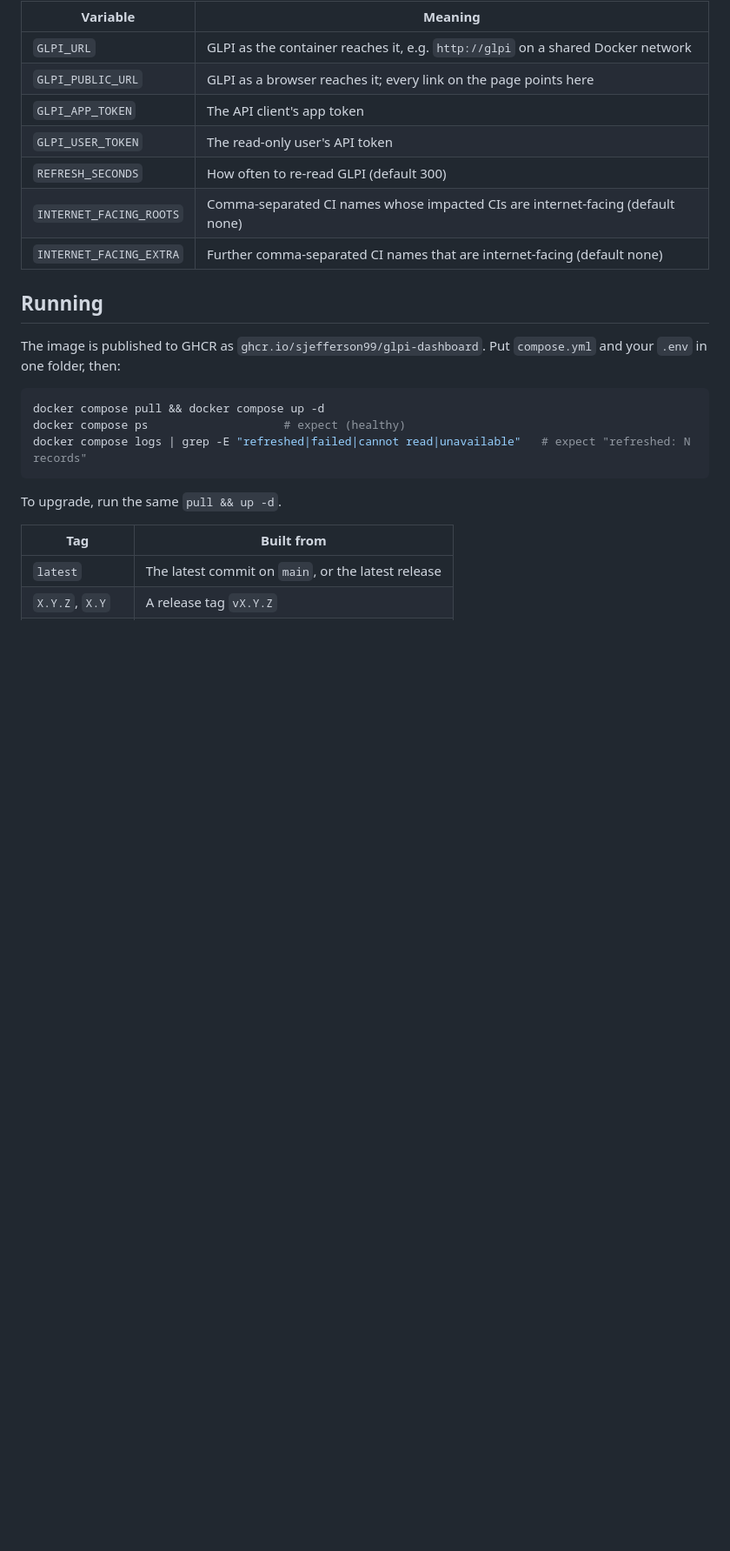
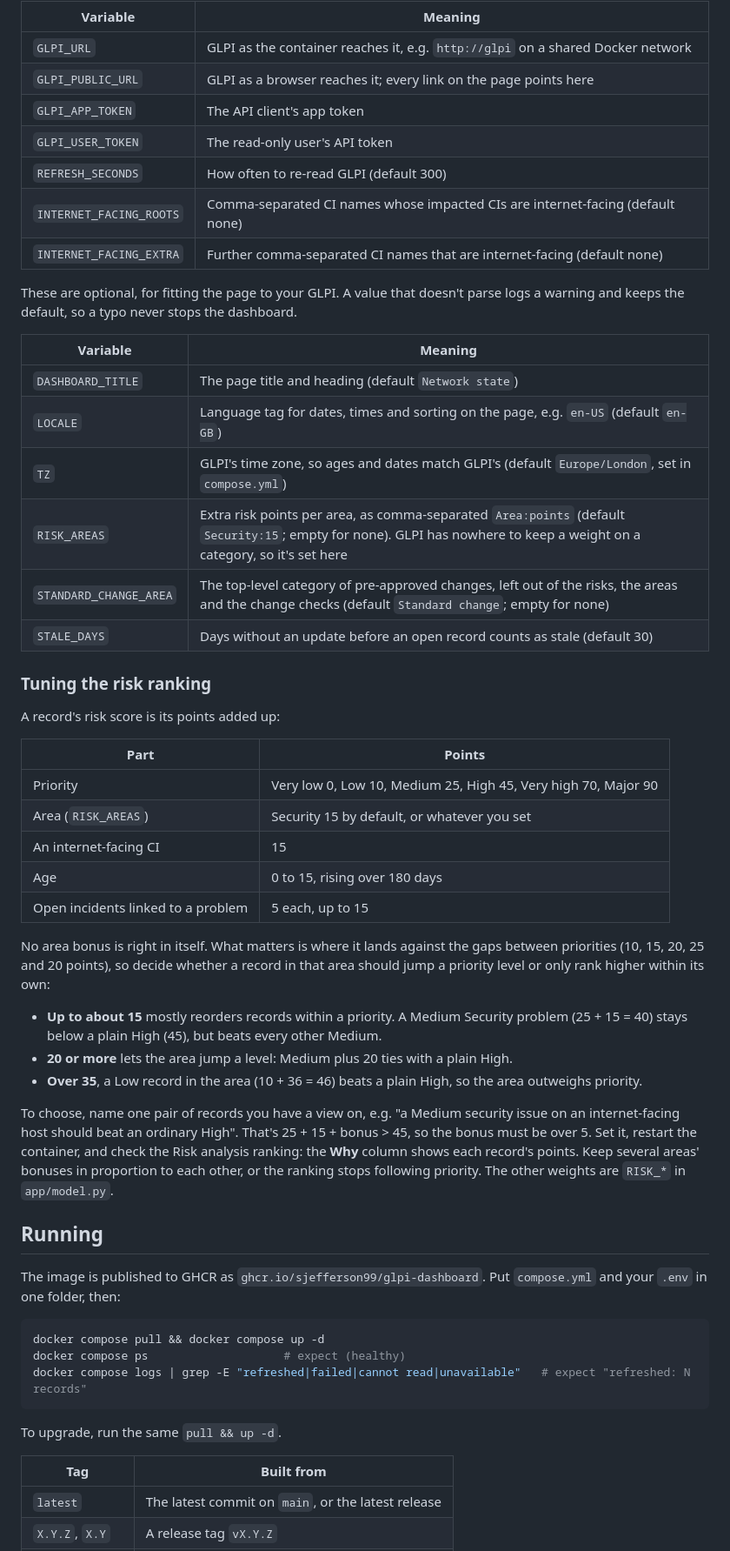
Before and after one commit to sjefferson99/glpi-dashboard, a Markdown page: README.md, the part around one of its changes. Shown at 87% size. GitHub-like rendering; blank space fills up the shorter version.

```diff
--- a/README.md
+++ b/README.md
@@ -166,6 +169,45 @@ Copy `.env.example` to `.env` and fill it in. Keep `.env` readable only by admin
 | `INTERNET_FACING_ROOTS` | Comma-separated CI names whose impacted CIs are internet-facing (default none) |
 | `INTERNET_FACING_EXTRA` | Further comma-separated CI names that are internet-facing (default none) |
 
+These are optional, for fitting the page to your GLPI. A value that doesn't parse logs a warning and keeps the
+default, so a typo never stops the dashboard.
+
+| Variable | Meaning |
+|---|---|
+| `DASHBOARD_TITLE` | The page title and heading (default `Network state`) |
+| `LOCALE` | Language tag for dates, times and sorting on the page, e.g. `en-US` (default `en-GB`) |
+| `TZ` | GLPI's time zone, so ages and dates match GLPI's (default `Europe/London`, set in `compose.yml`) |
+| `RISK_AREAS` | Extra risk points per area, as comma-separated `Area:points` (default `Security:15`; empty for none). GLPI has nowhere to keep a weight on a category, so it's set here |
+| `STANDARD_CHANGE_AREA` | The top-level category of pre-approved changes, left out of the risks, the areas and the change checks (default `Standard change`; empty for none) |
+| `STALE_DAYS` | Days without an update before an open record counts as stale (default 30) |
+
+### Tuning the risk ranking
+
+A record's risk score is its points added up:
+
+| Part | Points |
+|---|---|
+| Priority | Very low 0, Low 10, Medium 25, High 45, Very high 70, Major 90 |
+| Area (`RISK_AREAS`) | Security 15 by default, or whatever you set |
+| An internet-facing CI | 15 |
+| Age | 0 to 15, rising over 180 days |
+| Open incidents linked to a problem | 5 each, up to 15 |
+
+No area bonus is right in itself. What matters is where it lands against the gaps between priorities (10, 15, 20,
+25 and 20 points), so decide whether a record in that area should jump a priority level or only rank higher
+within its own:
+
+- **Up to about 15** mostly reorders records within a priority. A Medium Security problem (25 + 15 = 40) stays
+  below a plain High (45), but beats every other Medium.
+- **20 or more** lets the area jump a level: Medium plus 20 ties with a plain High.
+- **Over 35**, a Low record in the area (10 + 36 = 46) beats a plain High, so the area outweighs priority.
+
+To choose, name one pair of records you have a view on, e.g. "a Medium security issue on an internet-facing host
+should beat an ordinary High". That's 25 + 15 + bonus > 45, so the bonus must be over 5. Set it, restart the
+container, and check the Risk analysis ranking: the **Why** column shows each record's points. Keep several areas'
+bonuses in proportion to each other, or the ranking stops following priority. The other weights are `RISK_*` in
+`app/model.py`.
+
 ## Running
 
 The image is published to GHCR as `ghcr.io/sjefferson99/glpi-dashboard`. Put `compose.yml` and your `.env`
```
Also changed, not shown: other parts of README.md (+12 -9 lines), docs/screenshots/risks.png, 9 other files.
